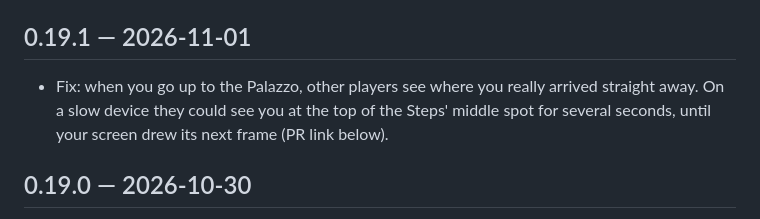
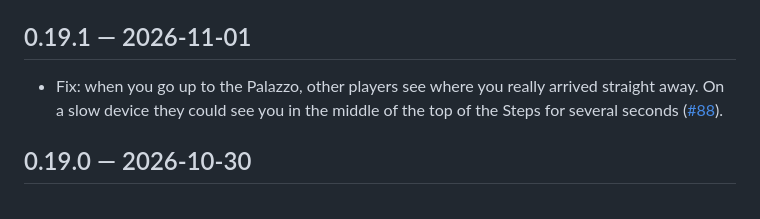
Before and after one commit to MarcialPimentel/guildie, a Markdown page: CHANGELOG.md, the part around the change. GitHub-like rendering.

Commit message:
Changelog: link #88
Co-Authored-By: Claude Opus 5.5 <noreply@anthropic.com>

```diff
--- a/CHANGELOG.md
+++ b/CHANGELOG.md
@@ -3,7 +3,7 @@
 _Current as of 0.19.1 (2026-11-01). One entry per build, newest first, from the merged pull requests. The version is in [`VERSION`](VERSION); the live build shows in the game's footer._
 
 ## 0.19.1 — 2026-11-01
-- Fix: when you go up to the Palazzo, other players see where you really arrived straight away. On a slow device they could see you at the top of the Steps' middle spot for several seconds, until your screen drew its next frame (PR link below).
+- Fix: when you go up to the Palazzo, other players see where you really arrived straight away. On a slow device they could see you in the middle of the top of the Steps for several seconds ([#88](https://github.com/MarcialPimentel/guildie/pull/88)).
 
 ## 0.19.0 — 2026-10-30
 - People walk with stepping feet and a little waddle ([#78](https://github.com/MarcialPimentel/guildie/pull/78)).
```
